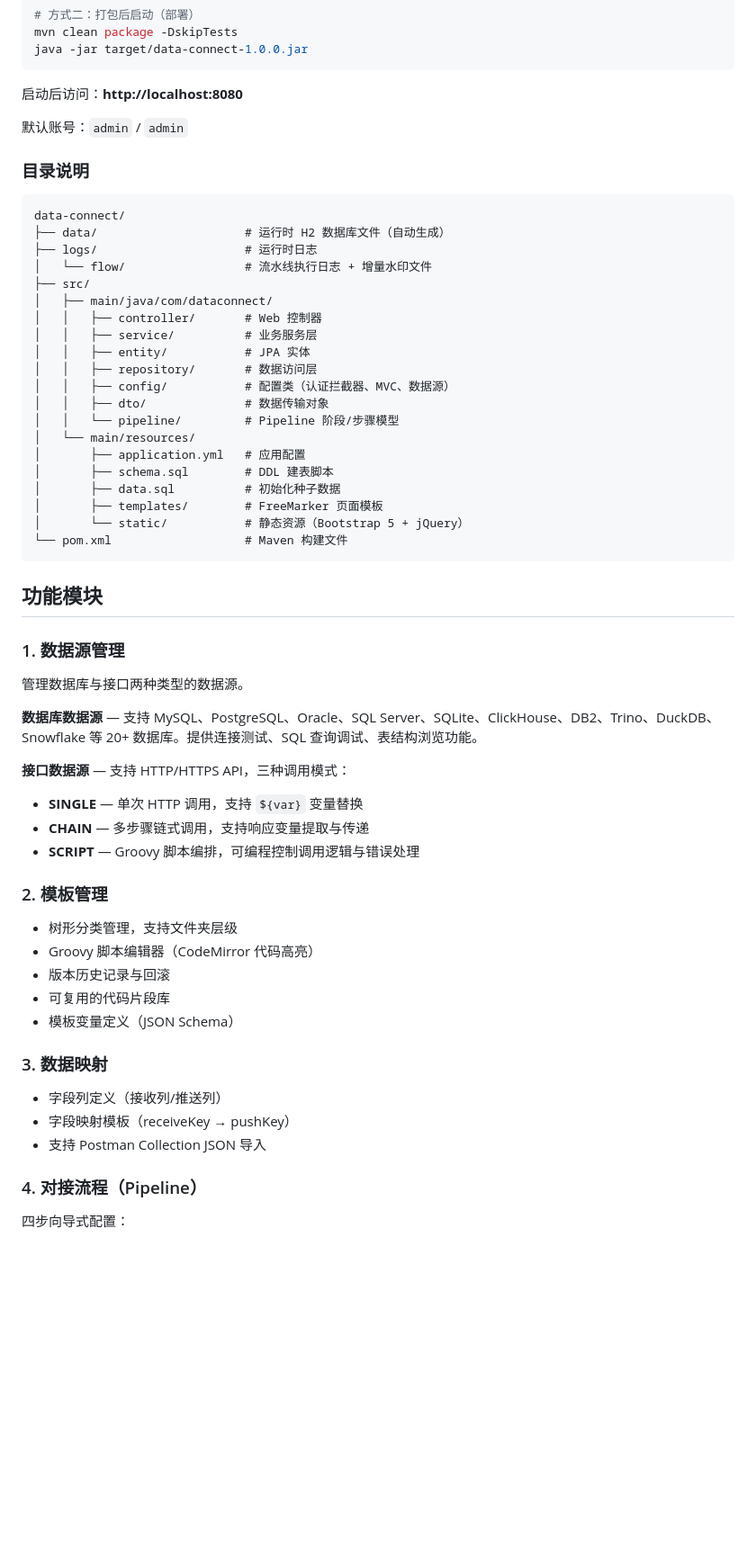
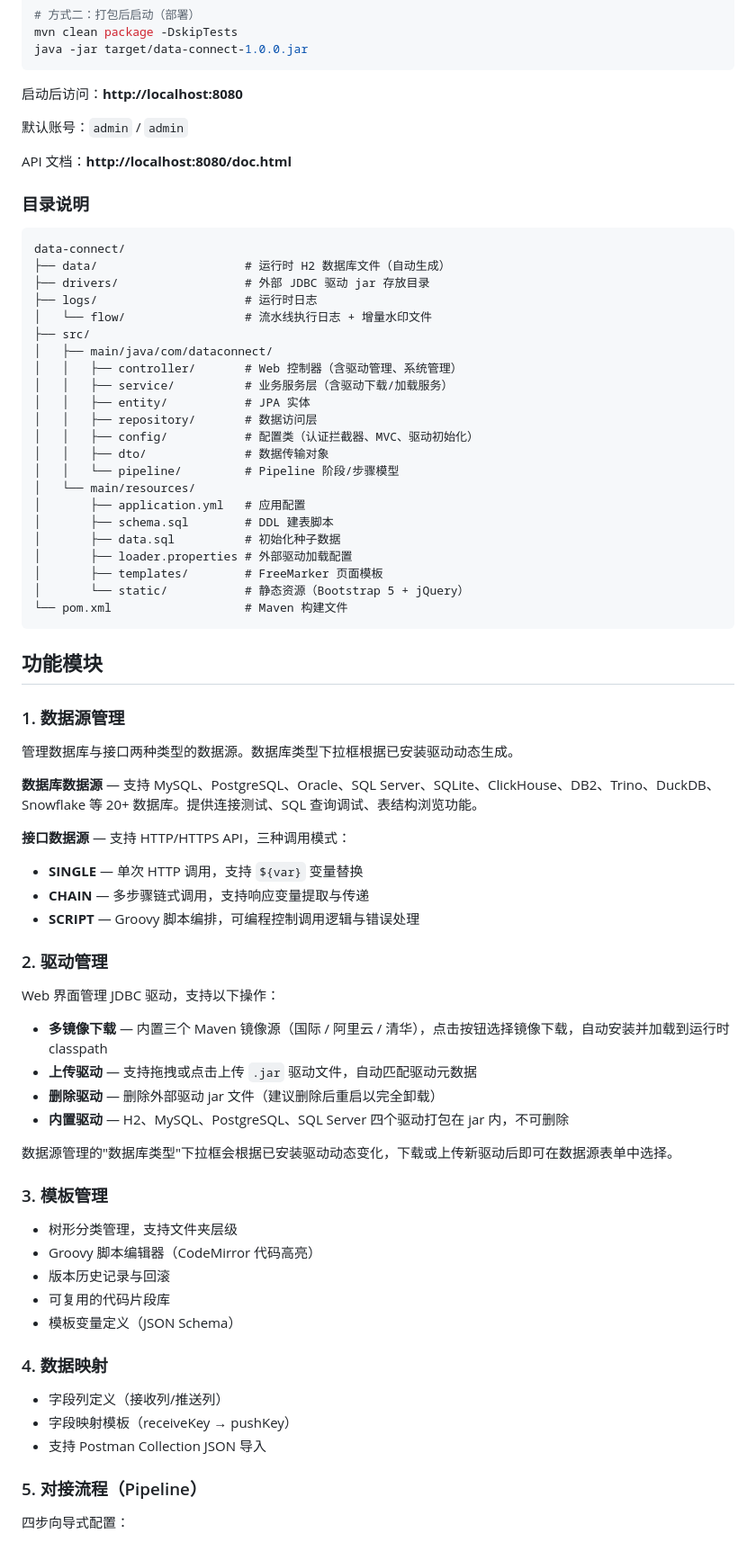
Before and after one commit to Cyp1908934376/data-connect, a Markdown page: README.md, the part around one of its changes. Shown at 90% size. Rendered like a GitHub page; blank space fills up the shorter version.

````diff
--- a/README.md
+++ b/README.md
@@ -36,26 +38,30 @@ java -jar target/data-connect-1.0.0.jar
 
 默认账号：`admin` / `admin`
 
+API 文档：**http://localhost:8080/doc.html**
+
 ### 目录说明
 
 ```
 data-connect/
 ├── data/                     # 运行时 H2 数据库文件（自动生成）
+├── drivers/                  # 外部 JDBC 驱动 jar 存放目录
 ├── logs/                     # 运行时日志
 │   └── flow/                 # 流水线执行日志 + 增量水印文件
 ├── src/
 │   ├── main/java/com/dataconnect/
-│   │   ├── controller/       # Web 控制器
-│   │   ├── service/          # 业务服务层
+│   │   ├── controller/       # Web 控制器（含驱动管理、系统管理）
+│   │   ├── service/          # 业务服务层（含驱动下载/加载服务）
 │   │   ├── entity/           # JPA 实体
 │   │   ├── repository/       # 数据访问层
-│   │   ├── config/           # 配置类（认证拦截器、MVC、数据源）
+│   │   ├── config/           # 配置类（认证拦截器、MVC、驱动初始化）
 │   │   ├── dto/              # 数据传输对象
 │   │   └── pipeline/         # Pipeline 阶段/步骤模型
 │   └── main/resources/
 │       ├── application.yml   # 应用配置
 │       ├── schema.sql        # DDL 建表脚本
 │       ├── data.sql          # 初始化种子数据
+│       ├── loader.properties # 外部驱动加载配置
 │       ├── templates/        # FreeMarker 页面模板
 │       └── static/           # 静态资源（Bootstrap 5 + jQuery）
 └── pom.xml                   # Maven 构建文件
@@ -65,7 +71,7 @@ data-connect/
 
 ### 1. 数据源管理
 
-管理数据库与接口两种类型的数据源。
+管理数据库与接口两种类型的数据源。数据库类型下拉框根据已安装驱动动态生成。
 
 **数据库数据源** — 支持 MySQL、PostgreSQL、Oracle、SQL Server、SQLite、ClickHouse、DB2、Trino、DuckDB、Snowflake 等 20+ 数据库。提供连接测试、SQL 查询调试、表结构浏览功能。
 
@@ -74,7 +80,18 @@ data-connect/
 - **CHAIN** — 多步骤链式调用，支持响应变量提取与传递
 - **SCRIPT** — Groovy 脚本编排，可编程控制调用逻辑与错误处理
 
-### 2. 模板管理
+### 2. 驱动管理
+
+Web 界面管理 JDBC 驱动，支持以下操作：
+
+- **多镜像下载** — 内置三个 Maven 镜像源（国际 / 阿里云 / 清华），点击按钮选择镜像下载，自动安装并加载到运行时 classpath
+- **上传驱动** — 支持拖拽或点击上传 `.jar` 驱动文件，自动匹配驱动元数据
+- **删除驱动** — 删除外部驱动 jar 文件（建议删除后重启以完全卸载）
+- **内置驱动** — H2、MySQL、PostgreSQL、SQL Server 四个驱动打包在 jar 内，不可删除
+
+数据源管理的"数据库类型"下拉框会根据已安装驱动动态变化，下载或上传新驱动后即可在数据源表单中选择。
+
+### 3. 模板管理
 
 - 树形分类管理，支持文件夹层级
 - Groovy 脚本编辑器（CodeMirror 代码高亮）
@@ -82,13 +99,13 @@ data-connect/
 - 可复用的代码片段库
 - 模板变量定义（JSON Schema）
 
-### 3. 数据映射
+### 4. 数据映射
 
 - 字段列定义（接收列/推送列）
 - 字段映射模板（receiveKey → pushKey）
 - 支持 Postman Collection JSON 导入
 
-### 4. 对接流程（Pipeline）
+### 5. 对接流程（Pipeline）
 
 四步向导式配置：
 1. **选择输入** — 指定源数据源（DB 表或 API）
````
Also changed, not shown: other parts of README.md (+16 -6 lines).
